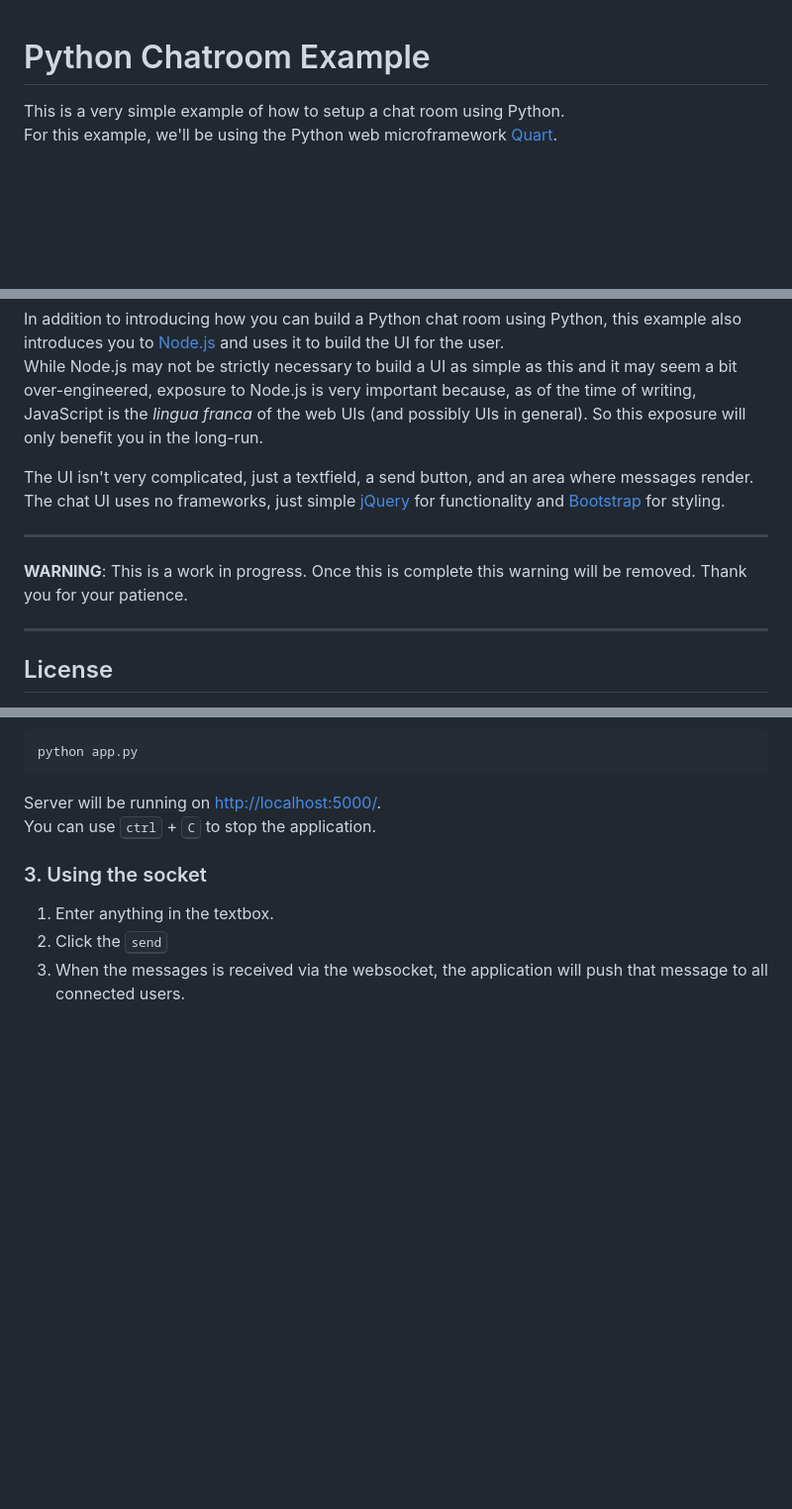
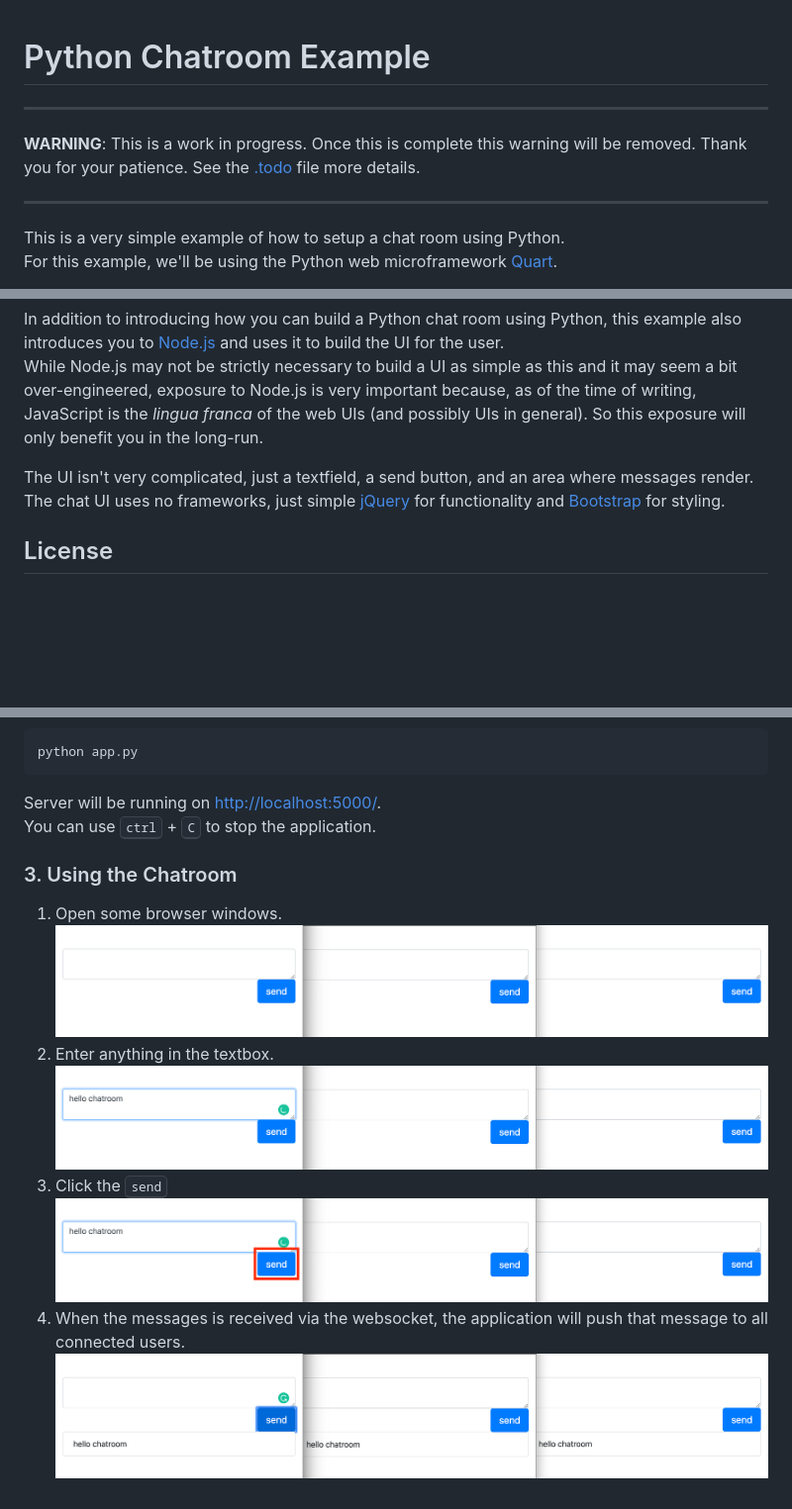
Before and after one commit to BennyHoward/python_chatroom_example, a Markdown page: README.md, 3 parts joined by grey strips. Shown: that part at 99% size. Drawn GitHub-style; pictures changed too: screenshot-1.png (added), screenshot-2.png (added), screenshot-3.png (added); blank space fills up the shorter version.

Commit message:
Added screenshots and a .todo file

```diff
--- a/README.md
+++ b/README.md
@@ -1,4 +1,10 @@
 # Python Chatroom Example
+
+<hr>
+
+**WARNING**: This is a work in progress.  Once this is complete this warning will be removed.  Thank you for your patience.  See the [.todo](./.todo) file more details.
+
+<hr>
 
 This is a very simple example of how to setup a chat room using Python.
 For this example, we'll be using the Python web microframework [Quart](https://pgjones.gitlab.io/quart/).
@@ -10,12 +16,6 @@ While Node.js may not be strictly necessary to build a UI as simple as this and
 
 The UI isn't very complicated, just a textfield, a send button, and an area where messages render.
 The chat UI uses no frameworks, just simple [jQuery](https://jquery.com/) for functionality and [Bootstrap](https://getbootstrap.com/) for styling.
-
-<hr>
-
-**WARNING**: This is a work in progress.  Once this is complete this warning will be removed.  Thank you for your patience.
-
-<hr>
 
 ## License
 
@@ -216,8 +216,13 @@ python app.py
 Server will be running on [http://localhost:5000/](http://localhost:5000/).
 You can use <kbd>ctrl</kbd> + <kbd>C</kbd> to stop the application.
 
-### 3. Using the socket
+### 3. Using the Chatroom
 
-1. Enter anything in the textbox.
-2. Click the <kbd>send</kbd>
-3. When the messages is received via the websocket, the application will push that message to all connected users.
+1. Open some browser windows.
+   ![screenshot 1](./screenshot-1.png)
+2. Enter anything in the textbox.
+   ![screenshot 2](./screenshot-2.png)
+3. Click the <kbd>send</kbd>
+   ![screenshot 3](./screenshot-3.png)
+4. When the messages is received via the websocket, the application will push that message to all connected users.
+   ![screenshot 4](./screenshot-4.png)
```
Also changed, not shown: 1 other file.
